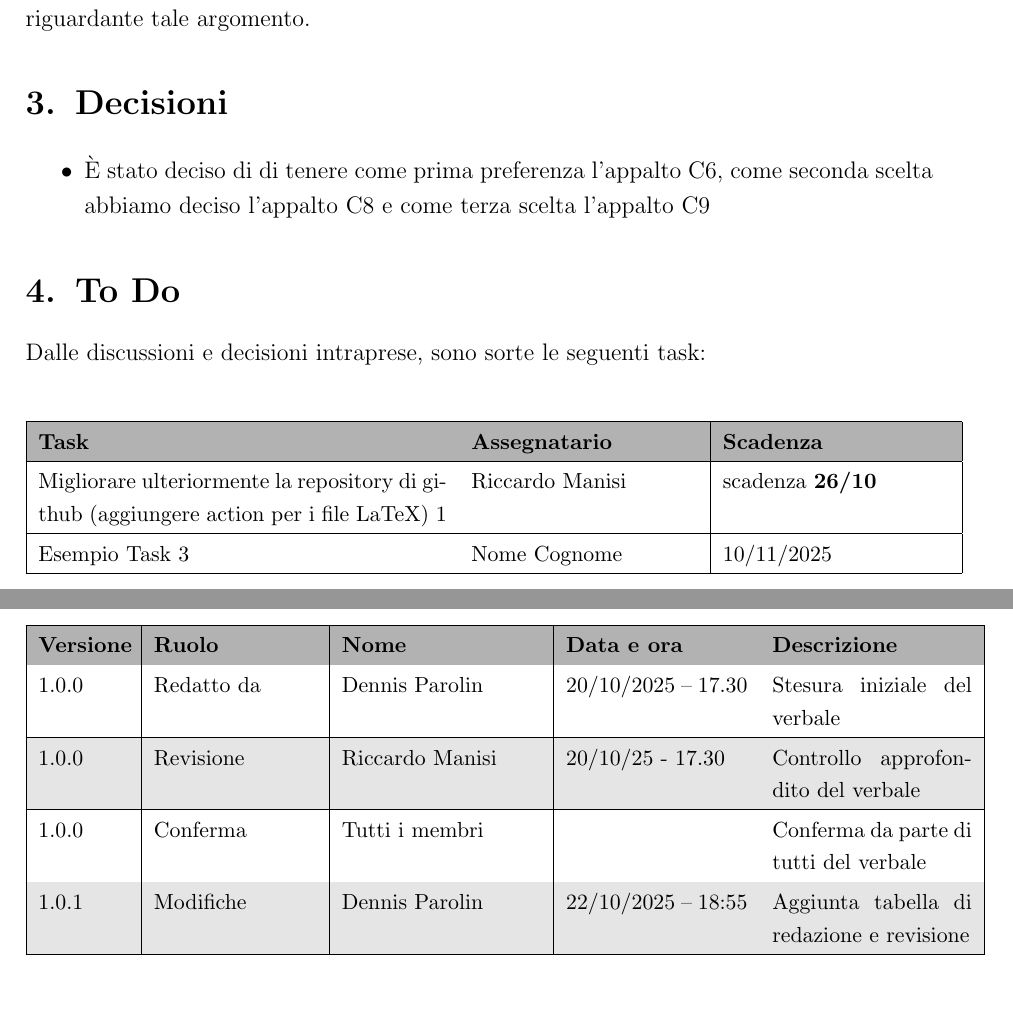
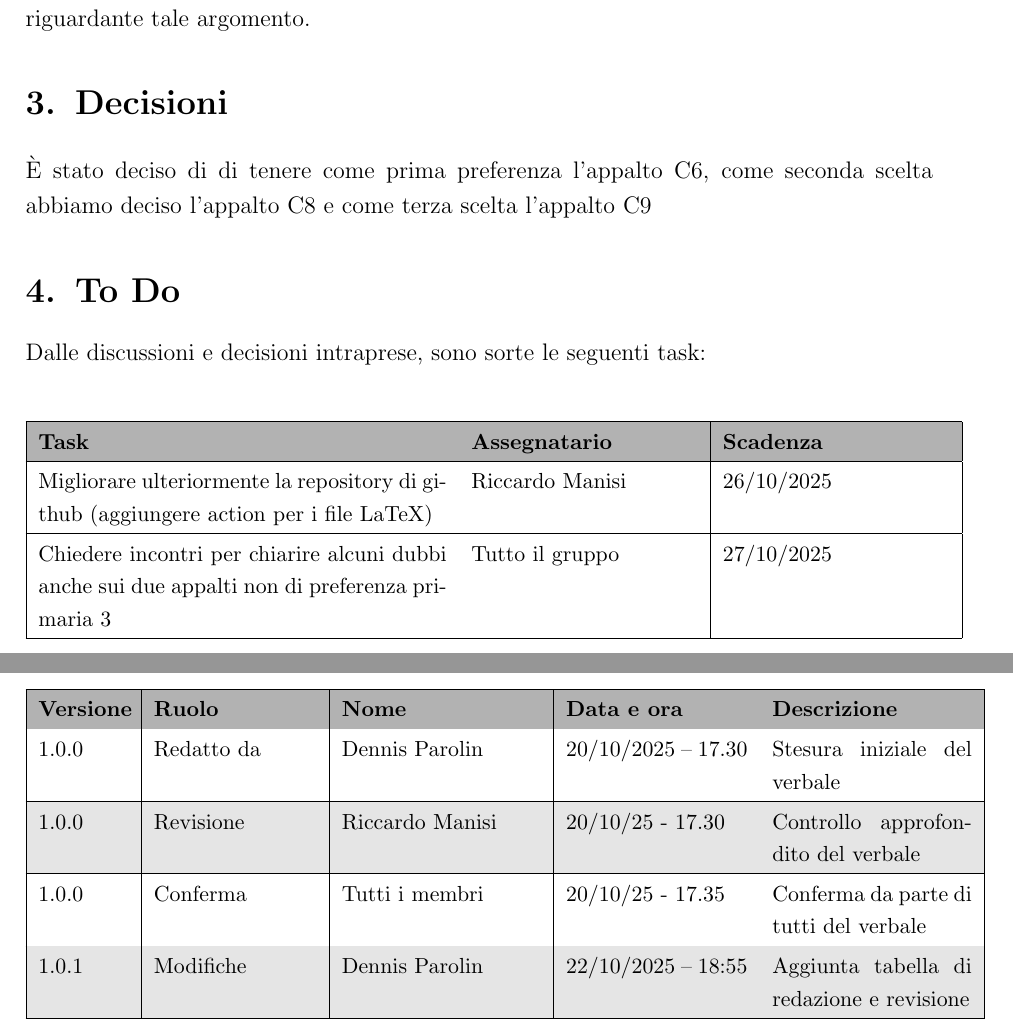
Before and after one commit to SWE-BitByBit/SWE-project, a LaTeX document (documenti_gestionali_interni/verbali/verbali_interni/20-10-25/verbale_20-10-25.tex): two parts of pages 4 and 5 of 5, joined at a grey line, cut so that both start at the same text, the shorter picture padded with empty space. Compiled offline with pdfLaTeX.

Commit message:
Update verbale_20-10-25.tex

```diff
--- a/documenti_gestionali_interni/verbali/verbali_interni/20-10-25/verbale_20-10-25.tex
+++ b/documenti_gestionali_interni/verbali/verbali_interni/20-10-25/verbale_20-10-25.tex
@@ -132,9 +132,7 @@ Il gruppo ha deciso in modo definitivo le 3 preferenze di progetti. Sono sorti d
 
 % ---------- DECISIONI ----------
 \section{Decisioni}
-\begin{itemize}
-    \item È stato deciso di di tenere come prima preferenza l'appalto C6, come seconda scelta abbiamo deciso l'appalto C8 e come terza scelta l'appalto C9
-\end{itemize}
+È stato deciso di di tenere come prima preferenza l'appalto C6, come seconda scelta abbiamo deciso l'appalto C8 e come terza scelta l'appalto C9
 
 % ---------- TO DO ----------
 \section{To Do}
@@ -150,10 +148,10 @@ Dalle discussioni e decisioni intraprese, sono sorte le seguenti task:
 \textbf{Task} & \textbf{Assegnatario} & \textbf{Scadenza} \\
 \hline
 \rowcolor{white}
-Migliorare ulteriormente la repository di github (aggiungere action per i file LaTeX) 1 & Riccardo Manisi & scadenza \textbf{26/10} \\
+Migliorare ulteriormente la repository di github (aggiungere action per i file LaTeX) & Riccardo Manisi & 26/10/2025 \\
 \hline
 \rowcolor{white}
-Esempio Task 3 & Nome Cognome & 10/11/2025 \\
+Chiedere incontri per chiarire alcuni dubbi anche sui due appalti non di preferenza primaria 3 & Tutto il gruppo & 27/10/2025 \\
 \hline
 \end{tabular}
 \end{center}
@@ -178,7 +176,7 @@ Esempio Task 3 & Nome Cognome & 10/11/2025 \\
 1.0.0 & Revisione & Riccardo Manisi & 20/10/25 - 17.30 & Controllo approfondito del verbale \\
 \hline
 \rowcolor{white}
-1.0.0 & Conferma & Tutti i membri &  & Conferma da parte di tutti del verbale \\
+1.0.0 & Conferma & Tutti i membri & 20/10/25 - 17.35 & Conferma da parte di tutti del verbale \\
 \hline
 \rowcolor{gray!20}
 1.0.1 & Modifiche & Dennis Parolin & 22/10/2025 – 18:55 & Aggiunta tabella di redazione e revisione \\
```
